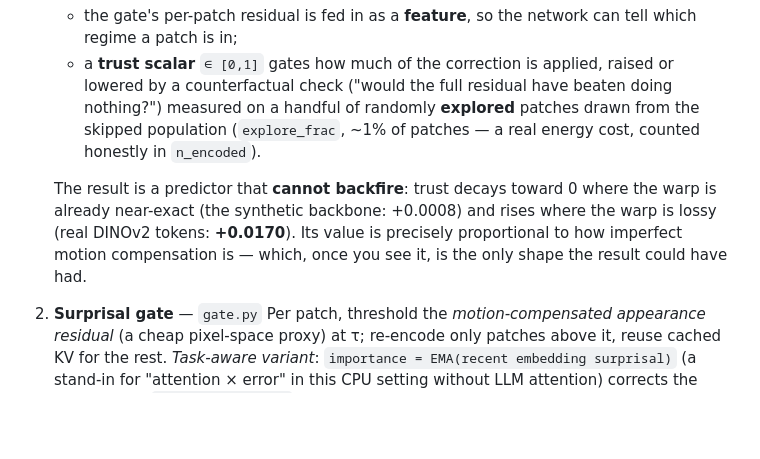
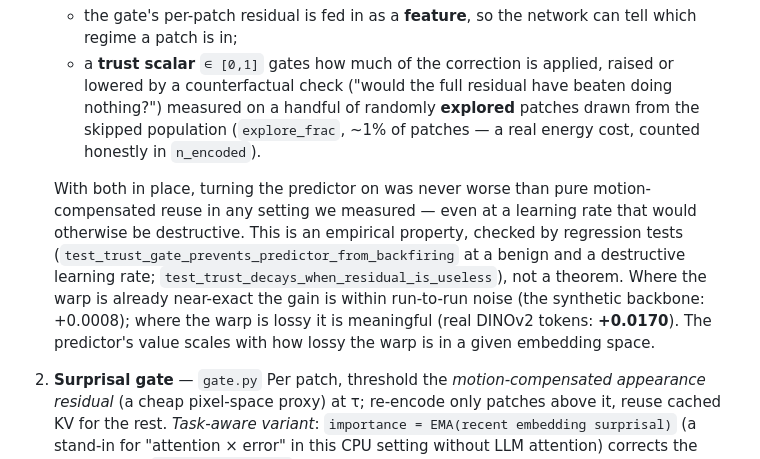
Before and after one commit to NagaYu/saccade, a Markdown page: README.md, the part around the change. GitHub-like rendering; blank space fills up the shorter version.

Commit message:
README core 1: state the trust gate as an empirical property, not "cannot backfire"
"The result is a predictor that cannot backfire" claimed more than was shown.
The model card states the same result as an empirical property checked by
regression tests, not a theorem; the README now says the same, names the two
tests, keeps "in any setting we measured", and gives +0.0008 as within
run-to-run noise as the model card does. "Precisely proportional ... the only
shape the result could have had" (two data points) becomes "scales with how
lossy the warp is", also as on the model card.

No numbers change.

Co-Authored-By: Claude Opus 5.5 <noreply@anthropic.com>

```diff
--- a/README.md
+++ b/README.md
@@ -151,7 +151,7 @@ Docstrings tag claims with their Japanese research labels: 省エネ = compute r
    - the gate's per-patch residual is fed in as a **feature**, so the network can tell which regime a patch is in;
    - a **trust scalar** `∈ [0,1]` gates how much of the correction is applied, raised or lowered by a counterfactual check ("would the full residual have beaten doing nothing?") measured on a handful of randomly **explored** patches drawn from the skipped population (`explore_frac`, ~1% of patches — a real energy cost, counted honestly in `n_encoded`).
 
-   The result is a predictor that **cannot backfire**: trust decays toward 0 where the warp is already near-exact (the synthetic backbone: +0.0008) and rises where the warp is lossy (real DINOv2 tokens: **+0.0170**). Its value is precisely proportional to how imperfect motion compensation is — which, once you see it, is the only shape the result could have had.
+   With both in place, turning the predictor on was never worse than pure motion-compensated reuse in any setting we measured — even at a learning rate that would otherwise be destructive. This is an empirical property, checked by regression tests (`test_trust_gate_prevents_predictor_from_backfiring` at a benign and a destructive learning rate; `test_trust_decays_when_residual_is_useless`), not a theorem. Where the warp is already near-exact the gain is within run-to-run noise (the synthetic backbone: +0.0008); where the warp is lossy it is meaningful (real DINOv2 tokens: **+0.0170**). The predictor's value scales with how lossy the warp is in a given embedding space.
 
 2. **Surprisal gate** — `gate.py`
    Per patch, threshold the *motion-compensated appearance residual* (a cheap pixel-space proxy) at τ; re-encode only patches above it, reuse cached KV for the rest.
```
